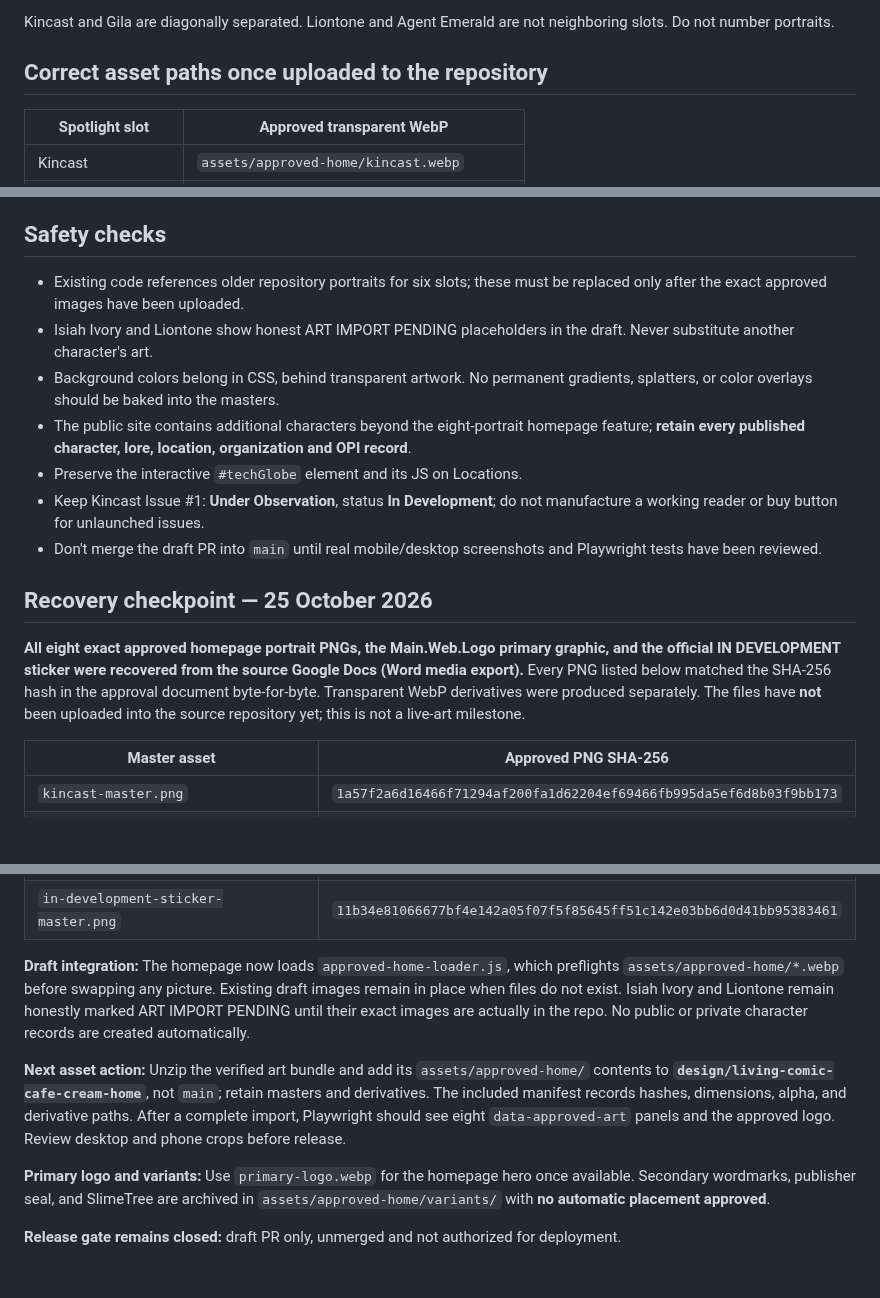
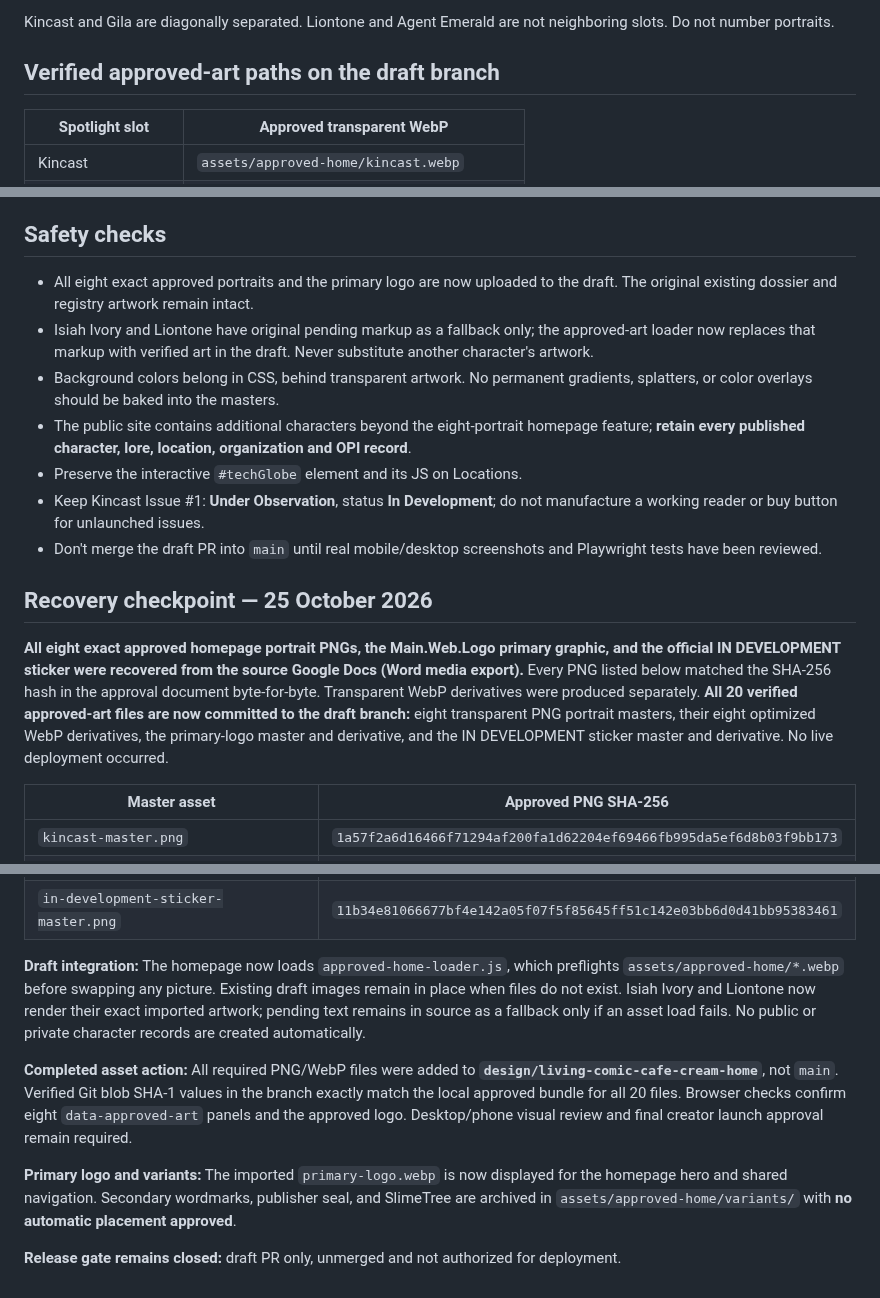
Before and after one commit to OldRootHQ/project-dorsey-dpi, a Markdown page: docs/living-comic-approved-asset-import.md, 3 parts joined by grey strips. Rendered like a GitHub page; blank space fills up the shorter version.

Commit message:
Mark approved portraits and logos as imported with verified source hashes

```diff
--- a/docs/living-comic-approved-asset-import.md
+++ b/docs/living-comic-approved-asset-import.md
@@ -15,7 +15,7 @@ Two rows by four columns (desktop):
 
 Kincast and Gila are diagonally separated. Liontone and Agent Emerald are not neighboring slots. Do not number portraits.
 
-## Correct asset paths once uploaded to the repository
+## Verified approved-art paths on the draft branch
 
 | Spotlight slot | Approved transparent WebP |
 | --- | --- |
@@ -32,8 +32,8 @@ Kincast and Gila are diagonally separated. Liontone and Agent Emerald are not ne
 Corresponding `-master.png` files must also be preserved **byte-for-byte** in the same folder; never manipulate or compress the original master copies. The optimized WebP files are derivatives for web performance, not new illustration designs.
 
 ## Safety checks
-- Existing code references older repository portraits for six slots; these must be replaced only after the exact approved images have been uploaded.
-- Isiah Ivory and Liontone show honest ART IMPORT PENDING placeholders in the draft. Never substitute another character's art.
+- All eight exact approved portraits and the primary logo are now uploaded to the draft. The original existing dossier and registry artwork remain intact.
+- Isiah Ivory and Liontone have original pending markup as a fallback only; the approved-art loader now replaces that markup with verified art in the draft. Never substitute another character's artwork.
 - Background colors belong in CSS, behind transparent artwork. No permanent gradients, splatters, or color overlays should be baked into the masters.
 - The public site contains additional characters beyond the eight-portrait homepage feature; **retain every published character, lore, location, organization and OPI record**.
 - Preserve the interactive `#techGlobe` element and its JS on Locations.
@@ -42,7 +42,7 @@ Corresponding `-master.png` files must also be preserved **byte-for-byte** in th
 
 ## Recovery checkpoint — 25 October 2026
 
-**All eight exact approved homepage portrait PNGs, the Main.Web.Logo primary graphic, and the official IN DEVELOPMENT sticker were recovered from the source Google Docs (Word media export).** Every PNG listed below matched the SHA-256 hash in the approval document byte-for-byte. Transparent WebP derivatives were produced separately. The files have **not** been uploaded into the source repository yet; this is not a live-art milestone.
+**All eight exact approved homepage portrait PNGs, the Main.Web.Logo primary graphic, and the official IN DEVELOPMENT sticker were recovered from the source Google Docs (Word media export).** Every PNG listed below matched the SHA-256 hash in the approval document byte-for-byte. Transparent WebP derivatives were produced separately. **All 20 verified approved-art files are now committed to the draft branch:** eight transparent PNG portrait masters, their eight optimized WebP derivatives, the primary-logo master and derivative, and the IN DEVELOPMENT sticker master and derivative. No live deployment occurred.
 
 | Master asset | Approved PNG SHA-256 |
 | --- | --- |
@@ -57,10 +57,10 @@ Corresponding `-master.png` files must also be preserved **byte-for-byte** in th
 | `primary-logo-master.png` | `3dd60053694e1d735dbbfaa91867b2f473bf361a22a237860624a02dfb7df785` |
 | `in-development-sticker-master.png` | `11b34e81066677bf4e142a05f07f5f85645ff51c142e03bb6d0d41bb95383461` |
 
-**Draft integration:** The homepage now loads `approved-home-loader.js`, which preflights `assets/approved-home/*.webp` before swapping any picture. Existing draft images remain in place when files do not exist. Isiah Ivory and Liontone remain honestly marked ART IMPORT PENDING until their exact images are actually in the repo. No public or private character records are created automatically.
+**Draft integration:** The homepage now loads `approved-home-loader.js`, which preflights `assets/approved-home/*.webp` before swapping any picture. Existing draft images remain in place when files do not exist. Isiah Ivory and Liontone now render their exact imported artwork; pending text remains in source as a fallback only if an asset load fails. No public or private character records are created automatically.
 
-**Next asset action:** Unzip the verified art bundle and add its `assets/approved-home/` contents to **`design/living-comic-cafe-cream-home`**, not `main`; retain masters and derivatives. The included manifest records hashes, dimensions, alpha, and derivative paths. After a complete import, Playwright should see eight `data-approved-art` panels and the approved logo. Review desktop and phone crops before release.
+**Completed asset action:** All required PNG/WebP files were added to **`design/living-comic-cafe-cream-home`**, not `main`. Verified Git blob SHA-1 values in the branch exactly match the local approved bundle for all 20 files. Browser checks confirm eight `data-approved-art` panels and the approved logo. Desktop/phone visual review and final creator launch approval remain required.
 
-**Primary logo and variants:** Use `primary-logo.webp` for the homepage hero once available. Secondary wordmarks, publisher seal, and SlimeTree are archived in `assets/approved-home/variants/` with **no automatic placement approved**.
+**Primary logo and variants:** The imported `primary-logo.webp` is now displayed for the homepage hero and shared navigation. Secondary wordmarks, publisher seal, and SlimeTree are archived in `assets/approved-home/variants/` with **no automatic placement approved**.
 
 **Release gate remains closed:** draft PR only, unmerged and not authorized for deployment.
```
